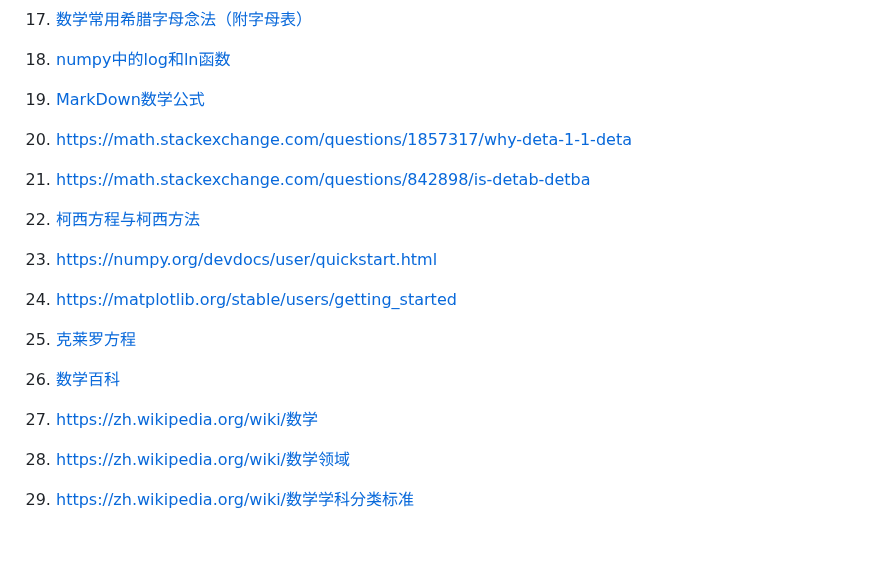
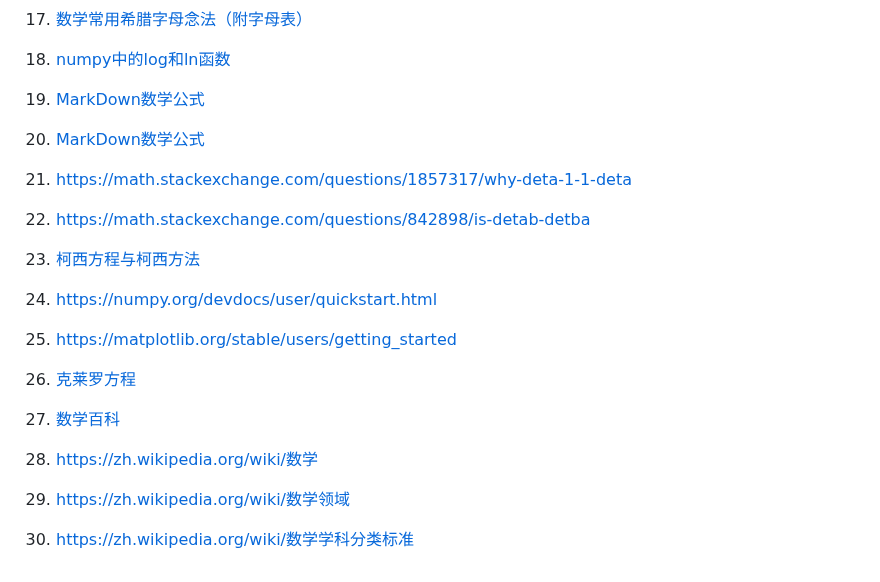
Before and after one commit to CoderKerwin/CoderKerwin.github.io, a Markdown page: zh/math/math.md, the part around the change. Drawn GitHub-style; blank space fills up the shorter version.

Commit message:
Add links in math

```diff
--- a/zh/math/math.md
+++ b/zh/math/math.md
@@ -218,21 +218,22 @@
 
 18. [numpy中的log和ln函数](https://blog.csdn.net/u011699626/article/details/118885071)
 
-19. [MarkDown数学公式](https://zhuanlan.zhihu.com/p/441454622)
+19. [MarkDown数学公式](https://www.cnblogs.com/syqwq/p/15190115.html)
+20. [MarkDown数学公式](https://zhuanlan.zhihu.com/p/441454622)
 
-20. <https://math.stackexchange.com/questions/1857317/why-deta-1-1-deta>
-21. <https://math.stackexchange.com/questions/842898/is-detab-detba>
+21. <https://math.stackexchange.com/questions/1857317/why-deta-1-1-deta>
+22. <https://math.stackexchange.com/questions/842898/is-detab-detba>
 
-22. [柯西方程与柯西方法](https://zhuanlan.zhihu.com/p/80543711)
+23. [柯西方程与柯西方法](https://zhuanlan.zhihu.com/p/80543711)
 
-23. <https://numpy.org/devdocs/user/quickstart.html>
+24. <https://numpy.org/devdocs/user/quickstart.html>
 
-24. <https://matplotlib.org/stable/users/getting_started>
+25. <https://matplotlib.org/stable/users/getting_started>
 
-25. [克莱罗方程](https://baike.baidu.com/item/克莱罗方程)
+26. [克莱罗方程](https://baike.baidu.com/item/克莱罗方程)
 
-26. [数学百科](http://www.shuxueji.com)
+27. [数学百科](http://www.shuxueji.com)
 
-27. <https://zh.wikipedia.org/wiki/数学>
-28. <https://zh.wikipedia.org/wiki/数学领域>
-29. <https://zh.wikipedia.org/wiki/数学学科分类标准>
+28. <https://zh.wikipedia.org/wiki/数学>
+29. <https://zh.wikipedia.org/wiki/数学领域>
+30. <https://zh.wikipedia.org/wiki/数学学科分类标准>
```
